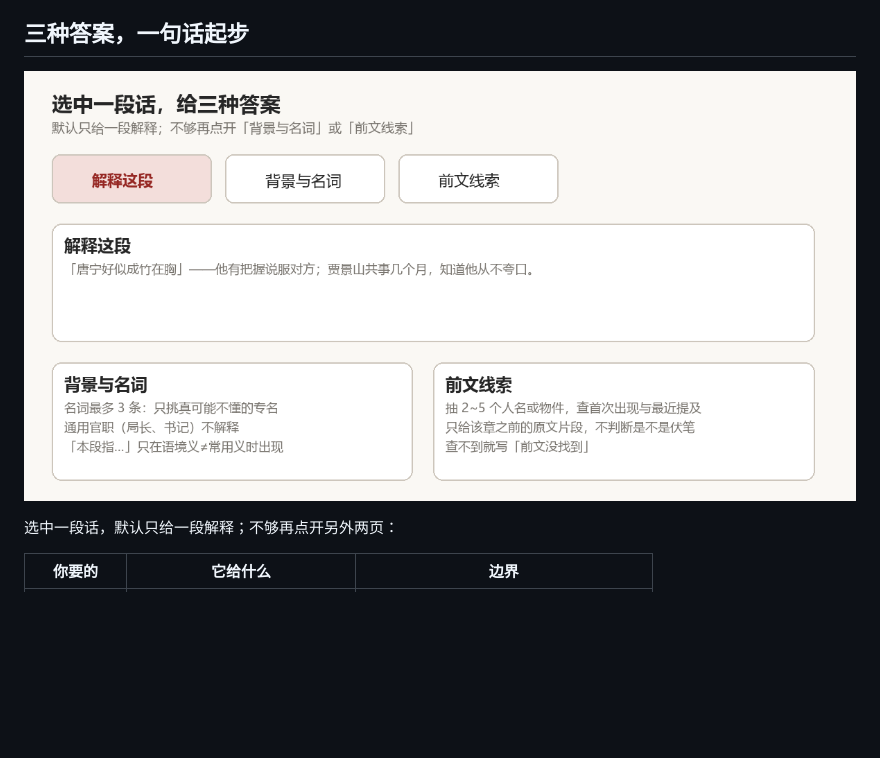
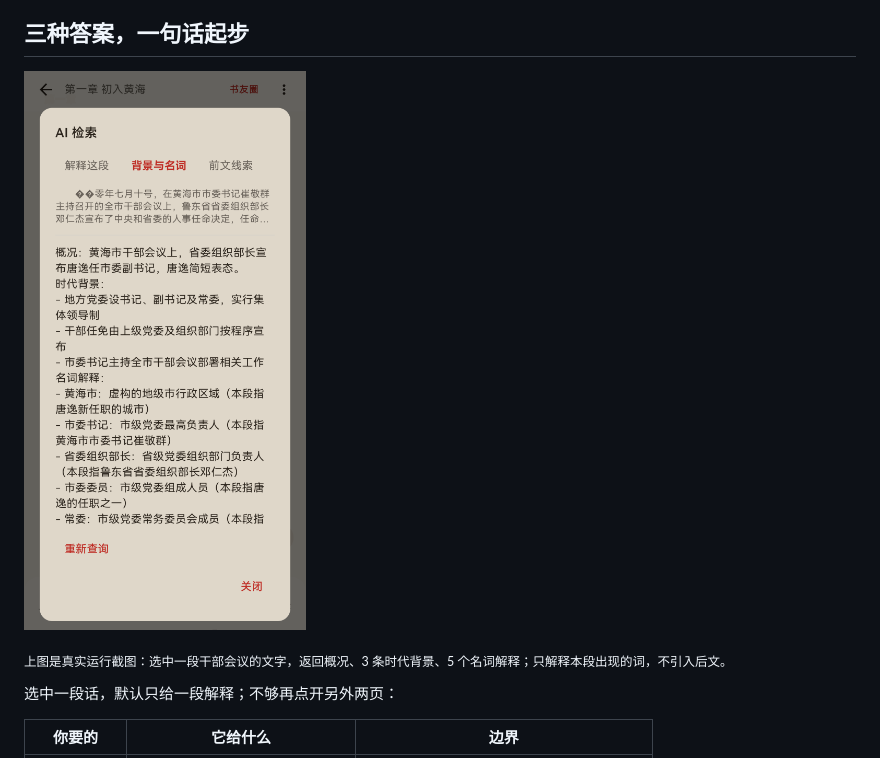
Before and after one commit to yjnmedia/ai-reading-assistant, a Markdown page: README.md, the part around the change. GitHub-like rendering; pictures changed too: assets/app-ai-insight.png (added), assets/three-answers.png (deleted); blank space fills up the shorter version.

Commit message:
docs: 用真实运行截图替换示意图（官场会议段落，无敏感内容），移除未用示意图

```diff
--- a/README.md
+++ b/README.md
@@ -19,7 +19,9 @@ cd ai-reading-assistant && cat docs/02-演示脚本.md
 
 ## 三种答案，一句话起步
 
-![三种答案示意](assets/three-answers.png)
+![真实界面：选中一段官场会议内容，返回时代背景与名词解释](assets/app-ai-insight.png)
+
+<sub>上图是真实运行截图：选中一段干部会议的文字，返回概况、3 条时代背景、5 个名词解释；只解释本段出现的词，不引入后文。</sub>
 
 选中一段话，默认只给一段解释；不够再点开另外两页：
 
```
